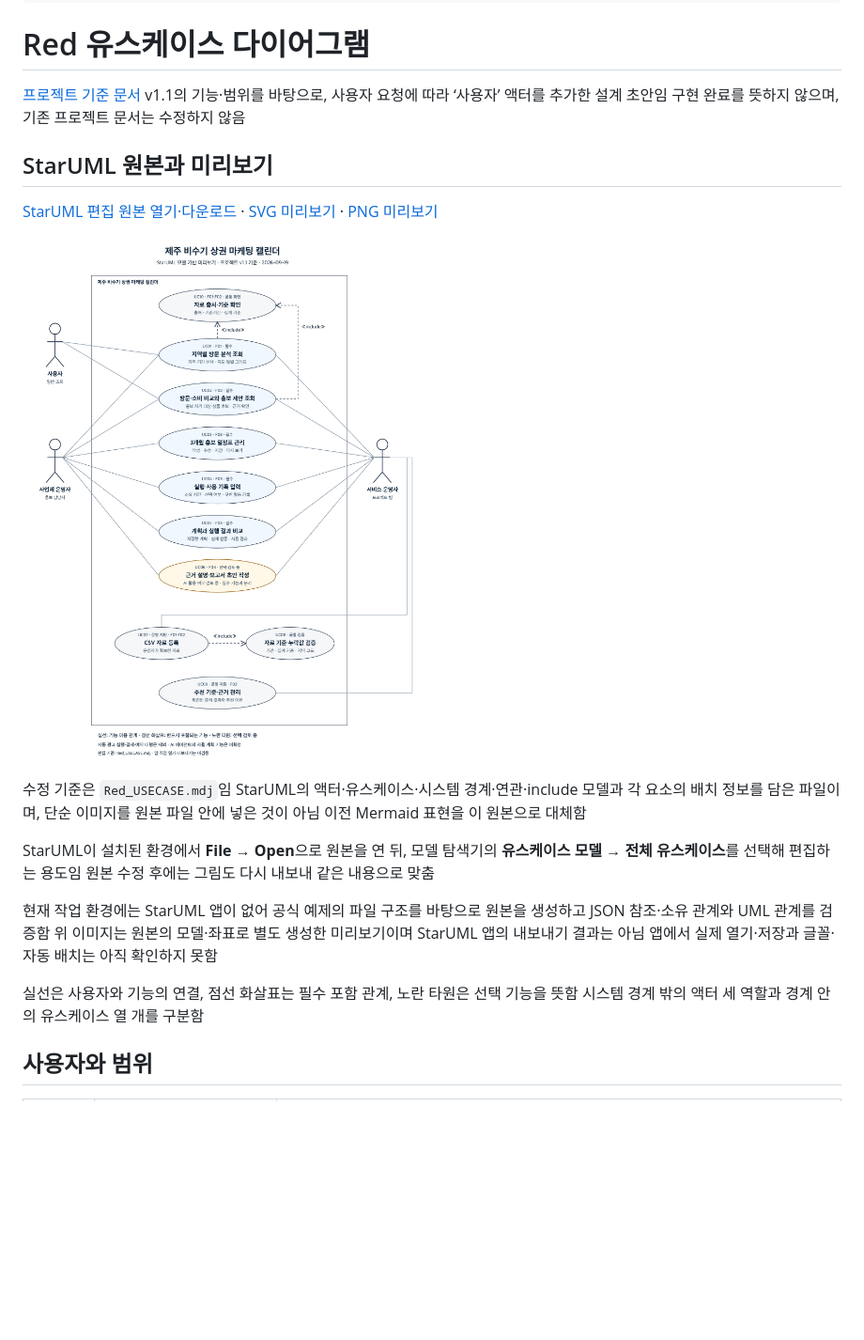
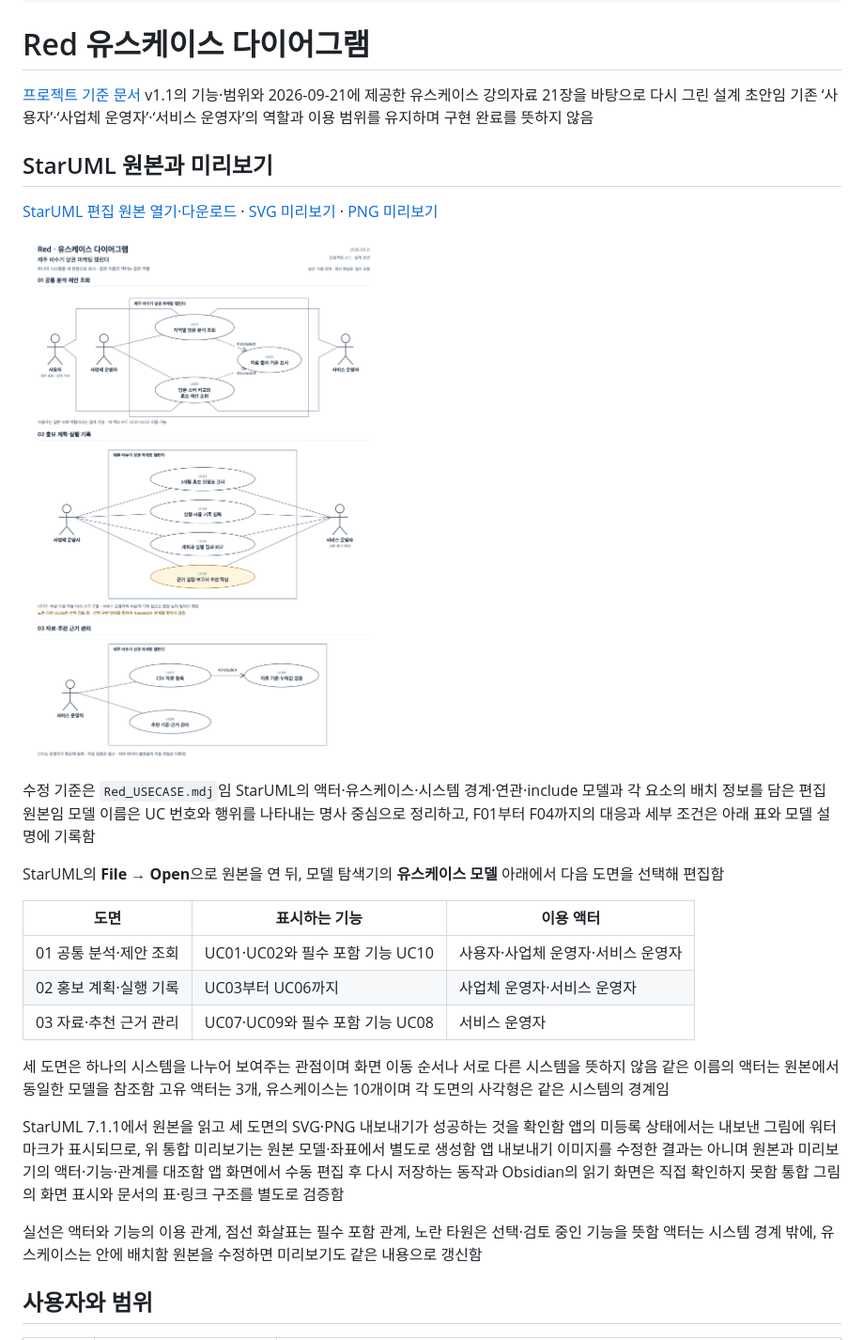
Before and after one commit to LSB-afk/-Information-Systems-Capstone-Design, a Markdown page: 00_제출/Red_USECASE.md, the part around the change printed below. Shown: that part at 94% size. Drawn GitHub-style; pictures changed too: 00_제출/assets/Red_USECASE.png; blank space fills up the shorter version.

```diff
--- a/00_제출/Red_USECASE.md
+++ b/00_제출/Red_USECASE.md
@@ -9,7 +9,7 @@ status: 설계 초안
 
 # Red 유스케이스 다이어그램
 
-[프로젝트 기준 문서](Red_PROJECT.md) v1.1의 기능·범위를 바탕으로, 사용자 요청에 따라 ‘사용자’ 액터를 추가한 설계 초안임 구현 완료를 뜻하지 않으며, 기존 프로젝트 문서는 수정하지 않음
+[프로젝트 기준 문서](Red_PROJECT.md) v1.1의 기능·범위와 2026-09-21에 제공한 유스케이스 강의자료 21장을 바탕으로 다시 그린 설계 초안임 기존 ‘사용자’·‘사업체 운영자’·‘서비스 운영자’의 역할과 이용 범위를 유지하며 구현 완료를 뜻하지 않음
 
 ## StarUML 원본과 미리보기
 
@@ -17,13 +17,21 @@ status: 설계 초안
 
 ![Red 유스케이스 다이어그램](assets/Red_USECASE.png)
 
-수정 기준은 `Red_USECASE.mdj`임 StarUML의 액터·유스케이스·시스템 경계·연관·include 모델과 각 요소의 배치 정보를 담은 파일이며, 단순 이미지를 원본 파일 안에 넣은 것이 아님 이전 Mermaid 표현을 이 원본으로 대체함
+수정 기준은 `Red_USECASE.mdj`임 StarUML의 액터·유스케이스·시스템 경계·연관·include 모델과 각 요소의 배치 정보를 담은 편집 원본임 모델 이름은 UC 번호와 행위를 나타내는 명사 중심으로 정리하고, F01부터 F04까지의 대응과 세부 조건은 아래 표와 모델 설명에 기록함
 
-StarUML이 설치된 환경에서 **File → Open**으로 원본을 연 뒤, 모델 탐색기의 **유스케이스 모델 → 전체 유스케이스**를 선택해 편집하는 용도임 원본 수정 후에는 그림도 다시 내보내 같은 내용으로 맞춤
+StarUML의 **File → Open**으로 원본을 연 뒤, 모델 탐색기의 **유스케이스 모델** 아래에서 다음 도면을 선택해 편집함
 
-현재 작업 환경에는 StarUML 앱이 없어 공식 예제의 파일 구조를 바탕으로 원본을 생성하고 JSON 참조·소유 관계와 UML 관계를 검증함 위 이미지는 원본의 모델·좌표로 별도 생성한 미리보기이며 StarUML 앱의 내보내기 결과는 아님 앱에서 실제 열기·저장과 글꼴·자동 배치는 아직 확인하지 못함
+| 도면 | 표시하는 기능 | 이용 액터 |
+| --- | --- | --- |
+| 01 공통 분석·제안 조회 | UC01·UC02와 필수 포함 기능 UC10 | 사용자·사업체 운영자·서비스 운영자 |
+| 02 홍보 계획·실행 기록 | UC03부터 UC06까지 | 사업체 운영자·서비스 운영자 |
+| 03 자료·추천 근거 관리 | UC07·UC09와 필수 포함 기능 UC08 | 서비스 운영자 |
 
-실선은 사용자와 기능의 연결, 점선 화살표는 필수 포함 관계, 노란 타원은 선택 기능을 뜻함 시스템 경계 밖의 액터 세 역할과 경계 안의 유스케이스 열 개를 구분함
+세 도면은 하나의 시스템을 나누어 보여주는 관점이며 화면 이동 순서나 서로 다른 시스템을 뜻하지 않음 같은 이름의 액터는 원본에서 동일한 모델을 참조함 고유 액터는 3개, 유스케이스는 10개이며 각 도면의 사각형은 같은 시스템의 경계임
+
+StarUML 7.1.1에서 원본을 읽고 세 도면의 SVG·PNG 내보내기가 성공하는 것을 확인함 앱의 미등록 상태에서는 내보낸 그림에 워터마크가 표시되므로, 위 통합 미리보기는 원본 모델·좌표에서 별도로 생성함 앱 내보내기 이미지를 수정한 결과는 아니며 원본과 미리보기의 액터·기능·관계를 대조함 앱 화면에서 수동 편집 후 다시 저장하는 동작과 Obsidian의 읽기 화면은 직접 확인하지 못함 통합 그림의 화면 표시와 문서의 표·링크 구조를 별도로 검증함
+
+실선은 액터와 기능의 이용 관계, 점선 화살표는 필수 포함 관계, 노란 타원은 선택·검토 중인 기능을 뜻함 액터는 시스템 경계 밖에, 유스케이스는 안에 배치함 원본을 수정하면 미리보기도 같은 내용으로 갱신함
 
 ## 사용자와 범위
 
```
Also changed, not shown: other parts of 00_제출/Red_USECASE.md (+23 -5 lines), 2 other files.
